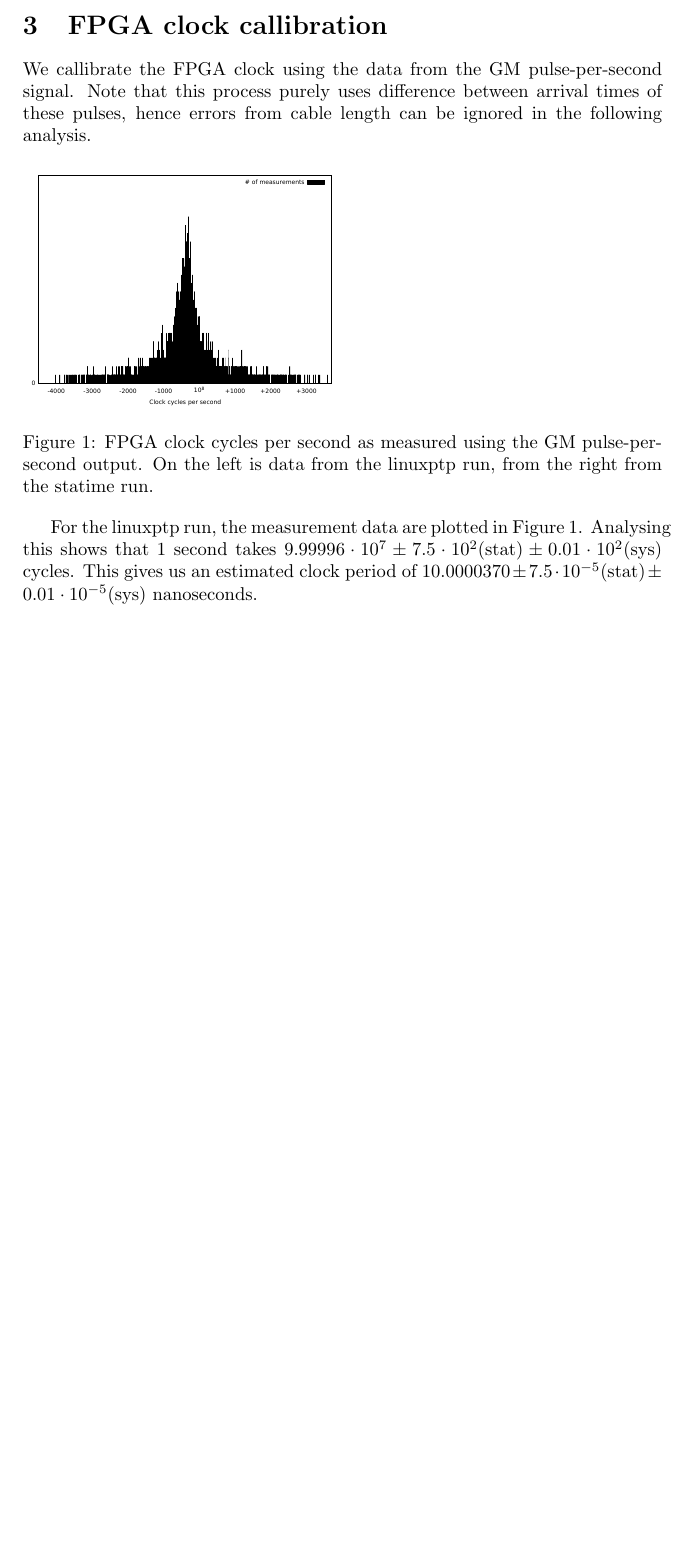
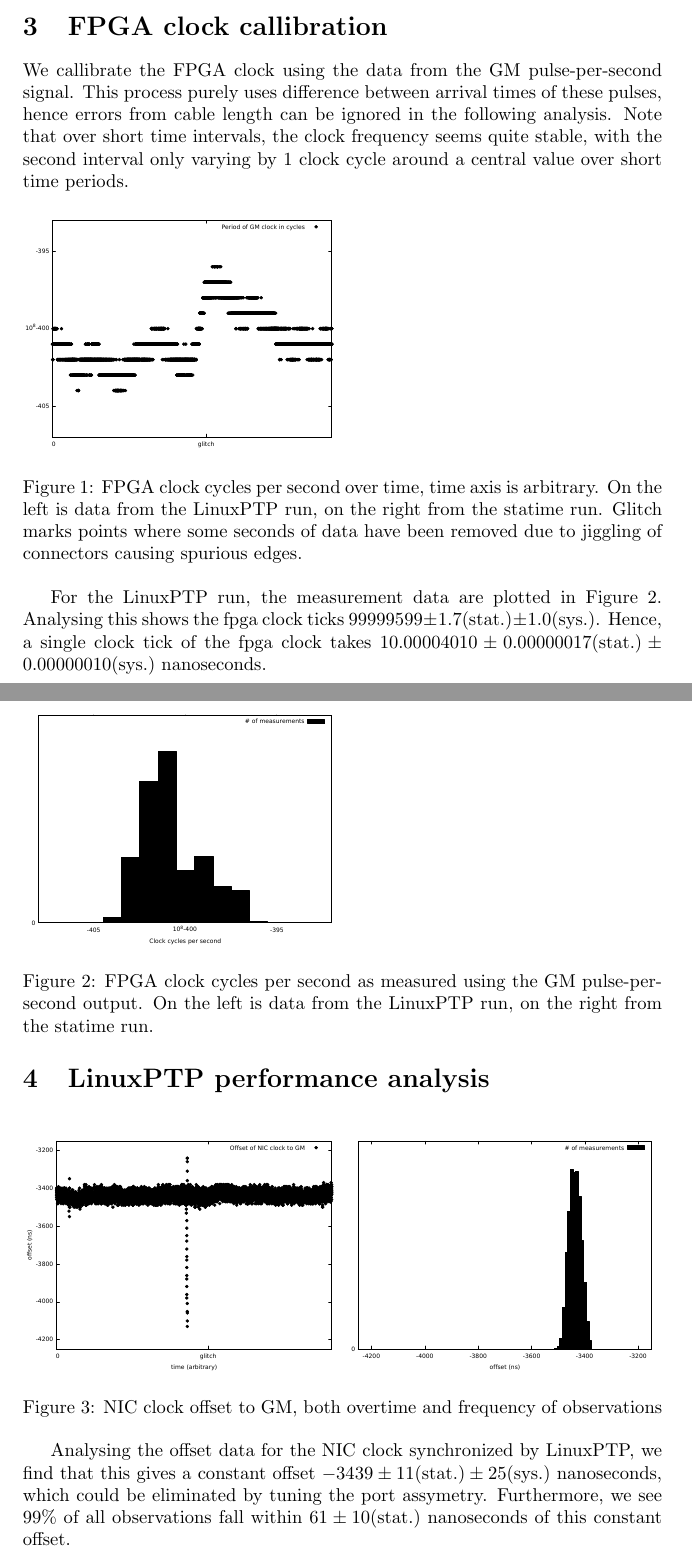
Before and after one commit to pendulum-project/ntpd-rs, a LaTeX document (validation/measurement_report.tex): part of page 2 of 2 before the commit and two parts of pages 2 and 3 of 3 after it, the two joined at a grey line, cut so that both start at the same text, the shorter picture padded with empty space. Compiled offline with pdfLaTeX.

Commit message:
Added analysis of LinuxPTP offset.

```diff
--- a/validation/measurement_report.tex
+++ b/validation/measurement_report.tex
@@ -36,14 +36,30 @@ The clock in the fpga is of relatively low quality, and may therefore be somewha
 
 \section{FPGA clock callibration}
 
-We callibrate the FPGA clock using the data from the GM pulse-per-second signal. Note that this process purely uses difference between arrival times of these pulses, hence errors from cable length can be ignored in the following analysis.
+We callibrate the FPGA clock using the data from the GM pulse-per-second signal. This process purely uses difference between arrival times of these pulses, hence errors from cable length can be ignored in the following analysis. Note that over short time intervals, the clock frequency seems quite stable, with the second interval only varying by 1 clock cycle around a central value over short time periods.
+
+\begin{figure}[h]
+\includegraphics[width=0.5\textwidth]{gm_clocks_overtime_ref.pdf}
+\caption{FPGA clock cycles per second over time, time axis is arbitrary. On the left is data from the LinuxPTP run, on the right from the statime run. Glitch marks points where some seconds of data have been removed due to jiggling of connectors causing spurious edges.}
+\label{fig:gm_cycles_over_time}
+\end{figure}
 
 \begin{figure}[h]
 \includegraphics[width=0.5\textwidth]{gm_clocks_per_sec_ref.pdf}
-\caption{FPGA clock cycles per second as measured using the GM pulse-per-second output. On the left is data from the linuxptp run, from the right from the statime run.}
+\caption{FPGA clock cycles per second as measured using the GM pulse-per-second output. On the left is data from the LinuxPTP run, on the right from the statime run.}
 \label{fig:gm_cycles_per_second}
 \end{figure}
 
-For the linuxptp run, the measurement data are plotted in Figure~\ref{fig:gm_cycles_per_second}. Analysing this shows that 1 second takes $9.99996\cdot 10^7 \pm 7.5\cdot 10^2 (\text{stat}) \pm 0.01\cdot 10^2 (\text{sys})$ cycles. This gives us an estimated clock period of $10.0000370 \pm 7.5\cdot 10^{-5} (\text{stat}) \pm 0.01\cdot 10^{-5} (\text{sys})$ nanoseconds.
+For the LinuxPTP run, the measurement data are plotted in Figure~\ref{fig:gm_cycles_per_second}. Analysing this shows the fpga clock ticks $99999599\pm 1.7 (\text{stat.}) \pm 1.0 (\text{sys.})$. Hence, a single clock tick of the fpga clock takes $10.00004010 \pm 0.00000017 (\text{stat.}) \pm 0.00000010 (\text{sys.})$ nanoseconds.
+
+\section {LinuxPTP performance analysis}
+
+\begin{figure}[h]
+\includegraphics[width=0.5\textwidth]{gm_ref_offset_overtime.pdf}\includegraphics[width=0.5\textwidth]{gm_ref_offset.pdf}
+\caption{NIC clock offset to GM, both overtime and frequency of observations}
+\label{fig:ref_nic_offset}
+\end{figure}
+
+Analysing the offset data for the NIC clock synchronized by LinuxPTP, we find that this gives a constant offset $-3439\pm 11 (\text{stat.}) \pm 25(\text{sys.})$ nanoseconds, which could be eliminated by tuning the port assymetry. Furthermore, we see 99\% of all observations fall within $61 \pm 10 (\text{stat.})$ nanoseconds of this constant offset.
 
 \end{document}
```
Also changed, not shown: validation/gm_clocks_overtime_ref.pdf (added), validation/gm_clocks_per_sec_ref.pdf, validation/gm_ref_offset.pdf (added), validation/gm_ref_offset_overtime.pdf (added), validation/measurement_report.tex (2 more changed lines), 5 other files.
